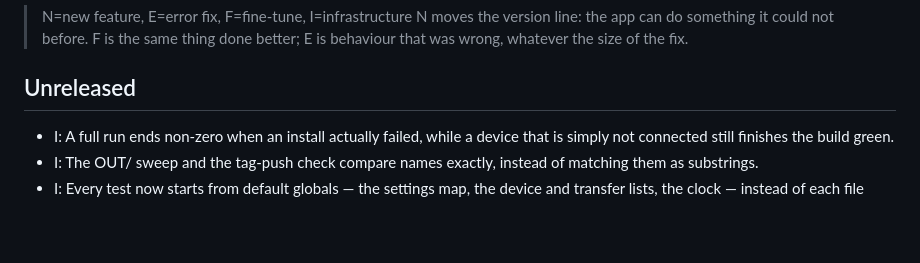
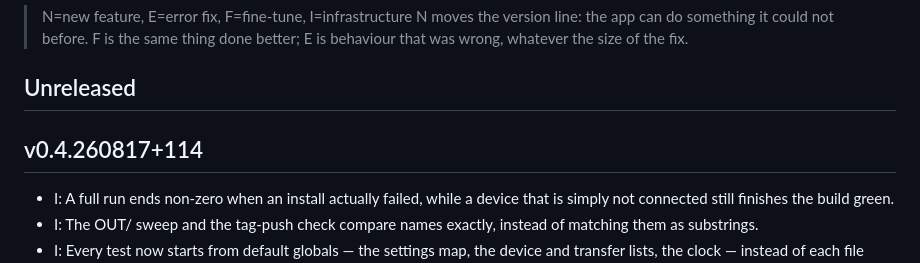
Before and after one commit to 3edc4rfv5rdx/EasySend, a Markdown page: CHANGELOG.md, the part around the change. GitHub-like rendering; blank space fills up the shorter version.

Commit message:
Add release notes for v0.4.260817+114

```diff
--- a/CHANGELOG.md
+++ b/CHANGELOG.md
@@ -4,6 +4,8 @@
 > F is the same thing done better; E is behaviour that was wrong, whatever the size of the fix.
 
 ## Unreleased
+
+## v0.4.260817+114
 - I: A full run ends non-zero when an install actually failed, while a device that is simply not connected still finishes the build green.
 - I: The OUT/ sweep and the tag-push check compare names exactly, instead of matching them as substrings.
 - I: Every test now starts from default globals — the settings map, the device and transfer lists, the clock — instead of each file putting them back by hand.
```
